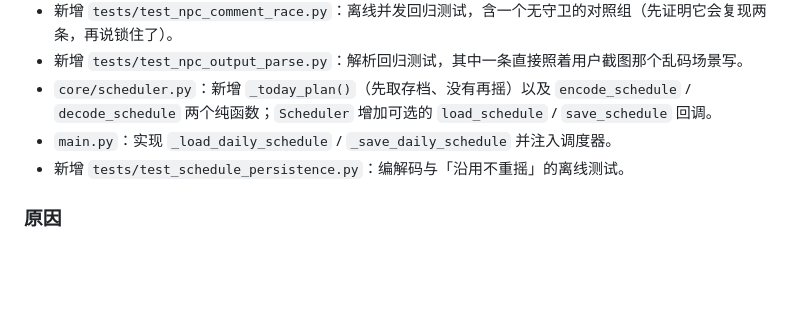
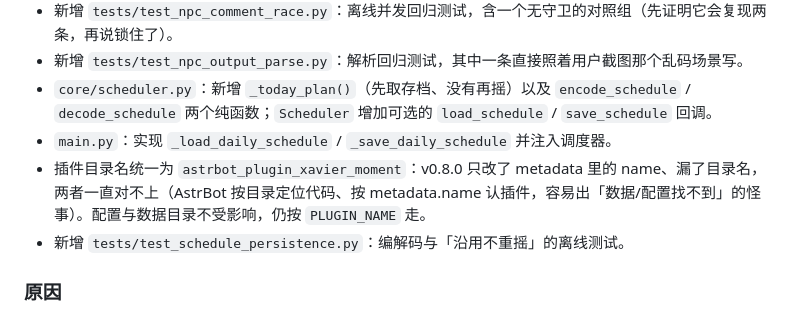
Before and after one commit to mmaoqiuu/Xavier_moment, a Markdown page: CHANGELOG.md, the part around the change. Drawn GitHub-style; blank space fills up the shorter version.

Commit message:
chore: 插件目录名统一为 astrbot_plugin_xavier_moment（v0.8.1）

```diff
--- a/CHANGELOG.md
+++ b/CHANGELOG.md
@@ -13,6 +13,7 @@
 * 新增 `tests/test_npc_output_parse.py`：解析回归测试，其中一条直接照着用户截图那个乱码场景写。
 * `core/scheduler.py`：新增 `_today_plan()`（先取存档、没有再摇）以及 `encode_schedule` / `decode_schedule` 两个纯函数；`Scheduler` 增加可选的 `load_schedule` / `save_schedule` 回调。
 * `main.py`：实现 `_load_daily_schedule` / `_save_daily_schedule` 并注入调度器。
+* 插件目录名统一为 `astrbot_plugin_xavier_moment`：v0.8.0 只改了 metadata 里的 name、漏了目录名，两者一直对不上（AstrBot 按目录定位代码、按 metadata.name 认插件，容易出「数据/配置找不到」的怪事）。配置与数据目录不受影响，仍按 `PLUGIN_NAME` 走。
 * 新增 `tests/test_schedule_persistence.py`：编解码与「沿用不重摇」的离线测试。
 
 ### 原因
```
